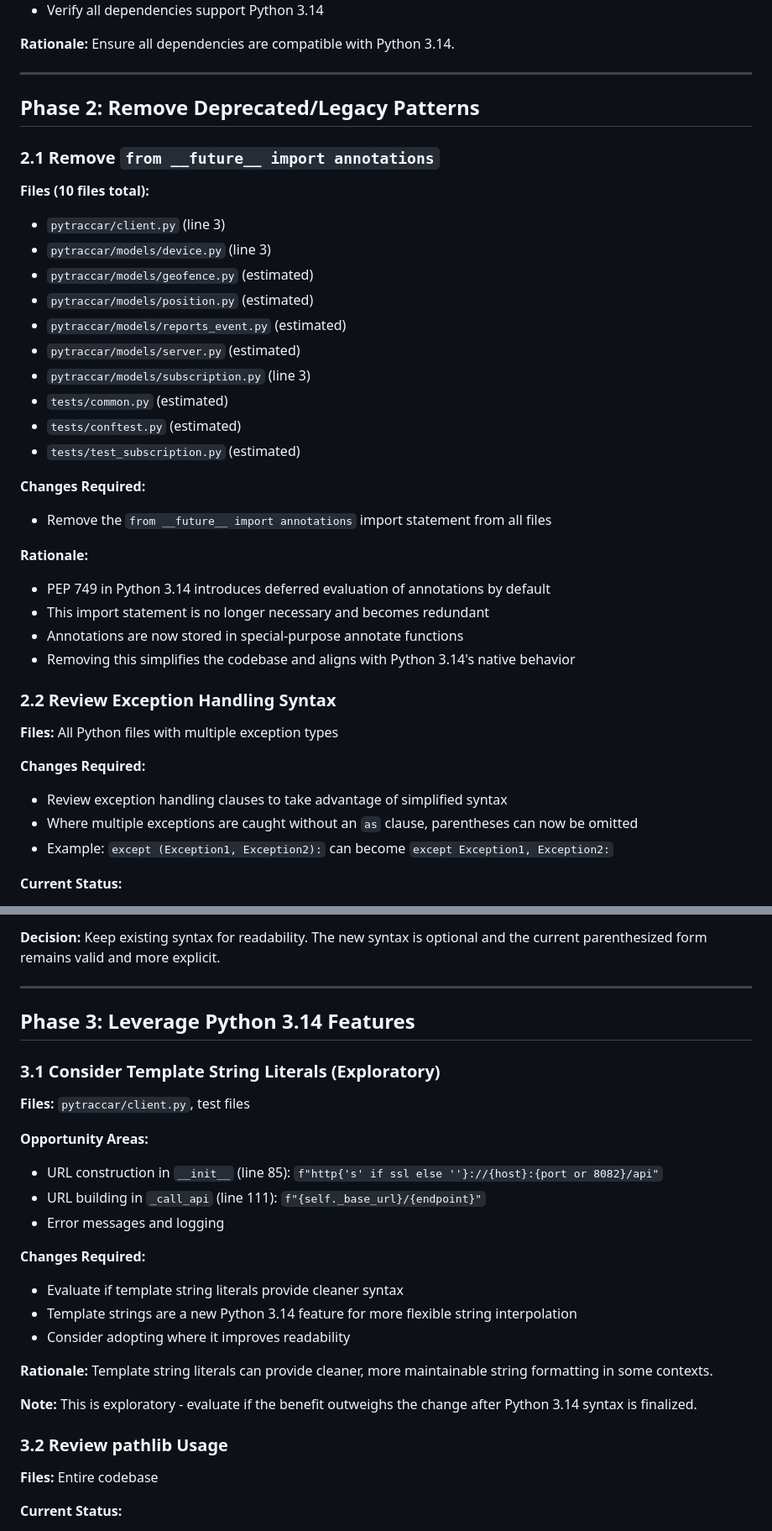
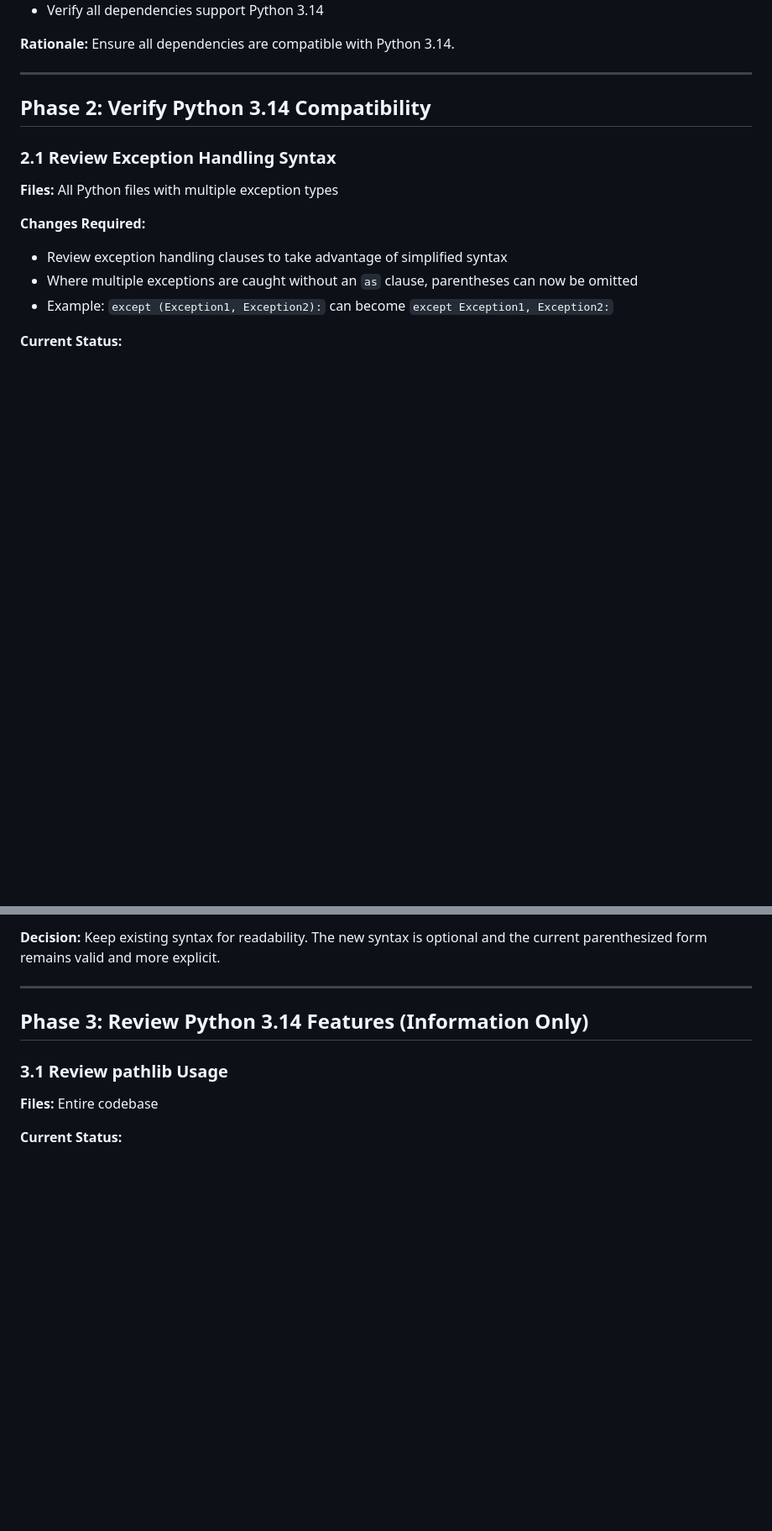
Before and after one commit to ludeeus/pytraccar, a Markdown page: PYTHON_3.14_UPGRADE_PLAN.md, 2 parts joined by grey strips. Shown at 84% size. Drawn GitHub-style; blank space fills up the shorter version.

```diff
--- a/PYTHON_3.14_UPGRADE_PLAN.md
+++ b/PYTHON_3.14_UPGRADE_PLAN.md
@@ -51,31 +53,9 @@ This document outlines the comprehensive plan to upgrade pytraccar to Python 3.1
 
 ---
 
-## Phase 2: Remove Deprecated/Legacy Patterns
+## Phase 2: Verify Python 3.14 Compatibility
 
-### 2.1 Remove `from __future__ import annotations`
-**Files (10 files total):**
-- `pytraccar/client.py` (line 3)
-- `pytraccar/models/device.py` (line 3)
-- `pytraccar/models/geofence.py` (estimated)
-- `pytraccar/models/position.py` (estimated)
-- `pytraccar/models/reports_event.py` (estimated)
-- `pytraccar/models/server.py` (estimated)
-- `pytraccar/models/subscription.py` (line 3)
-- `tests/common.py` (estimated)
-- `tests/conftest.py` (estimated)
-- `tests/test_subscription.py` (estimated)
-
-**Changes Required:**
-- Remove the `from __future__ import annotations` import statement from all files
-
-**Rationale:**
-- PEP 749 in Python 3.14 introduces deferred evaluation of annotations by default
-- This import statement is no longer necessary and becomes redundant
-- Annotations are now stored in special-purpose annotate functions
-- Removing this simplifies the codebase and aligns with Python 3.14's native behavior
-
-### 2.2 Review Exception Handling Syntax
+### 2.1 Review Exception Handling Syntax
 **Files:** All Python files with multiple exception types
 
 **Changes Required:**
@@ -92,26 +72,9 @@ This document outlines the comprehensive plan to upgrade pytraccar to Python 3.1
 
 ---
 
-## Phase 3: Leverage Python 3.14 Features
+## Phase 3: Review Python 3.14 Features (Information Only)
 
-### 3.1 Consider Template String Literals (Exploratory)
-**Files:** `pytraccar/client.py`, test files
-
-**Opportunity Areas:**
-- URL construction in `__init__` (line 85): `f"http{'s' if ssl else ''}://{host}:{port or 8082}/api"`
-- URL building in `_call_api` (line 111): `f"{self._base_url}/{endpoint}"`
-- Error messages and logging
-
-**Changes Required:**
-- Evaluate if template string literals provide cleaner syntax
-- Template strings are a new Python 3.14 feature for more flexible string interpolation
-- Consider adopting where it improves readability
-
-**Rationale:** Template string literals can provide cleaner, more maintainable string formatting in some contexts.
-
-**Note:** This is exploratory - evaluate if the benefit outweighs the change after Python 3.14 syntax is finalized.
-
-### 3.2 Review pathlib Usage
+### 3.1 Review pathlib Usage
 **Files:** Entire codebase
 
 **Current Status:**
```
Also changed, not shown: other parts of PYTHON_3.14_UPGRADE_PLAN.md (+55 -58 lines).
